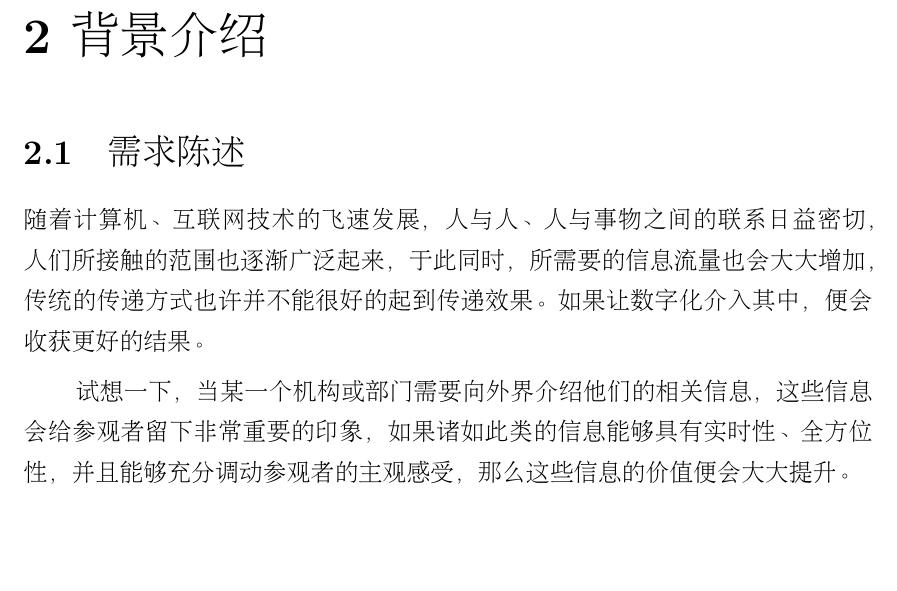
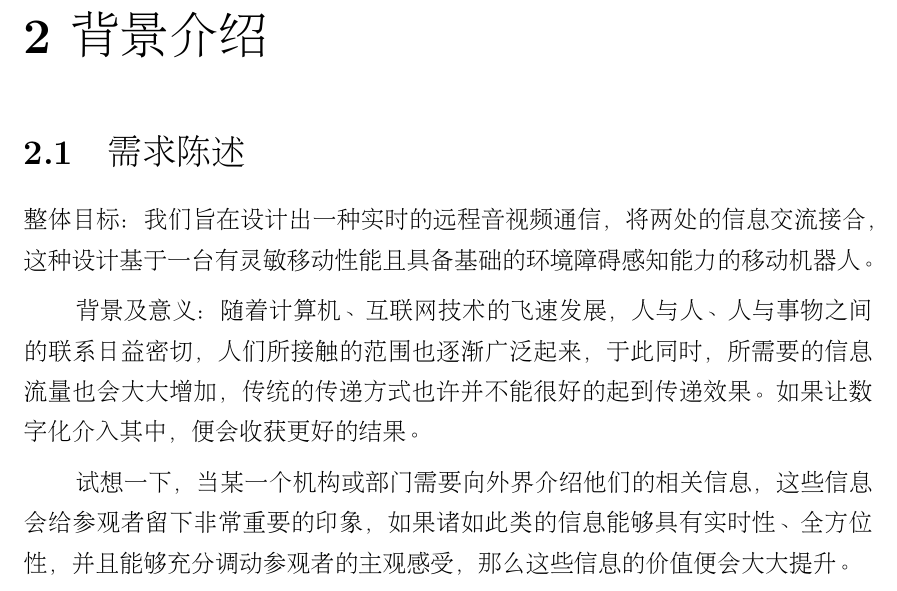
Before and after one commit to wangzd/tpbdoc, a LaTeX thesis (me310report.tex, which reads Ch2context.tex): part of page 9 of 29, cut so that both start at the same text, the shorter picture padded with empty space. Compiled offline with XeLaTeX; a missing bibliography style is replaced by a similar one.

Commit message:
Update Ch2context.tex

```diff
--- a/Ch2context.tex
+++ b/Ch2context.tex
@@ -36,6 +36,10 @@ This section is the high-level result of your user need-finding. It defines the
 
 % Wouldn't it be perfect to have a new tool that focused on the interaction aspects of remote collaboration? A tool that made communication effortless, as if the participants were in the same room. Such a tool could increase the ideation potential of remote meetings and make remote brainstorming a reality.
 
+整体目标：
+我们旨在设计出一种实时的远程音视频通信，将两处的信息交流接合，这种设计基于一台有灵敏移动性能且具备基础的环境障碍感知能力的移动机器人。
+
+背景及意义：
 随着计算机、互联网技术的飞速发展，人与人、人与事物之间的联系日益密切，人们所接触的范围也逐渐广泛起来，于此同时，所需要的信息流量也会大大增加，传统的传递方式也许并不能很好的起到传递效果。如果让数字化介入其中，便会收获更好的结果。
 
 试想一下，当某一个机构或部门需要向外界介绍他们的相关信息，这些信息会给参观者留下非常重要的印象，如果诸如此类的信息能够具有实时性、全方位性，并且能够充分调动参观者的主观感受，那么这些信息的价值便会大大提升。
```
Also changed, not shown: Ch2context.tex (2 more changed lines).
